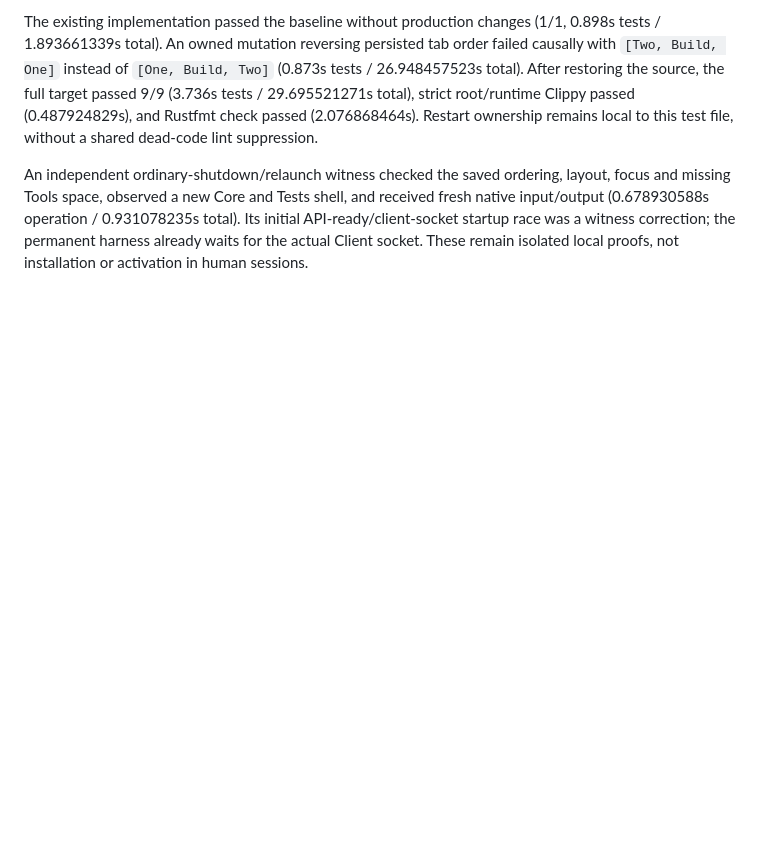
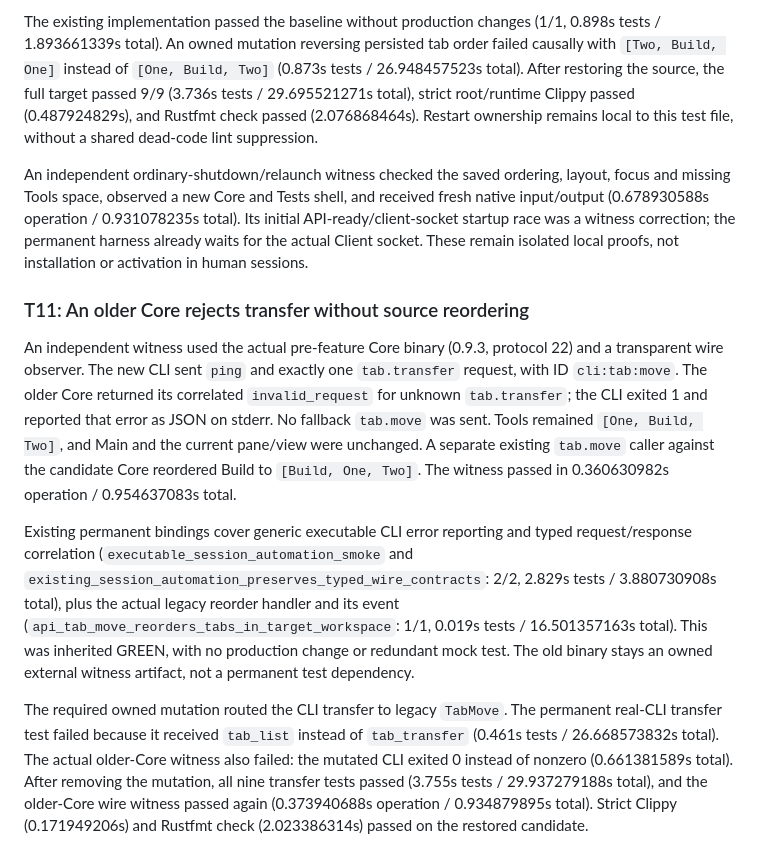
Before and after one commit to tommymorgan/trailboss, a Markdown page: docs/runtime-provenance.md, the part around the change. Drawn GitHub-style; blank space fills up the shorter version.

```diff
--- a/docs/runtime-provenance.md
+++ b/docs/runtime-provenance.md
@@ -507,3 +507,33 @@ and received fresh native input/output (0.678930588s operation / 0.931078235s
 total). Its initial API-ready/client-socket startup race was a witness correction;
 the permanent harness already waits for the actual Client socket. These remain
 isolated local proofs, not installation or activation in human sessions.
+
+### T11: An older Core rejects transfer without source reordering
+
+An independent witness used the actual pre-feature Core binary (0.9.3, protocol
+22) and a transparent wire observer. The new CLI sent `ping` and exactly one
+`tab.transfer` request, with ID `cli:tab:move`. The older Core returned its
+correlated `invalid_request` for unknown `tab.transfer`; the CLI exited 1 and
+reported that error as JSON on stderr. No fallback `tab.move` was sent. Tools
+remained `[One, Build, Two]`, and Main and the current pane/view were unchanged.
+A separate existing `tab.move` caller against the candidate Core reordered Build
+to `[Build, One, Two]`. The witness passed in 0.360630982s operation /
+0.954637083s total.
+
+Existing permanent bindings cover generic executable CLI error reporting and
+typed request/response correlation (`executable_session_automation_smoke` and
+`existing_session_automation_preserves_typed_wire_contracts`: 2/2,
+2.829s tests / 3.880730908s total), plus the actual legacy reorder handler and
+its event (`api_tab_move_reorders_tabs_in_target_workspace`: 1/1,
+0.019s tests / 16.501357163s total). This was inherited GREEN, with no production
+change or redundant mock test. The old binary stays an owned external witness
+artifact, not a permanent test dependency.
+
+The required owned mutation routed the CLI transfer to legacy `TabMove`.
+The permanent real-CLI transfer test failed because it received `tab_list`
+instead of `tab_transfer` (0.461s tests / 26.668573832s total). The actual
+older-Core witness also failed: the mutated CLI exited 0 instead of nonzero
+(0.661381589s total). After removing the mutation, all nine transfer tests passed
+(3.755s tests / 29.937279188s total), and the older-Core wire witness passed again
+(0.373940688s operation / 0.934879895s total). Strict Clippy (0.171949206s) and
+Rustfmt check (2.023386314s) passed on the restored candidate.
```
Also changed, not shown: README.md (+2 -0 lines).
